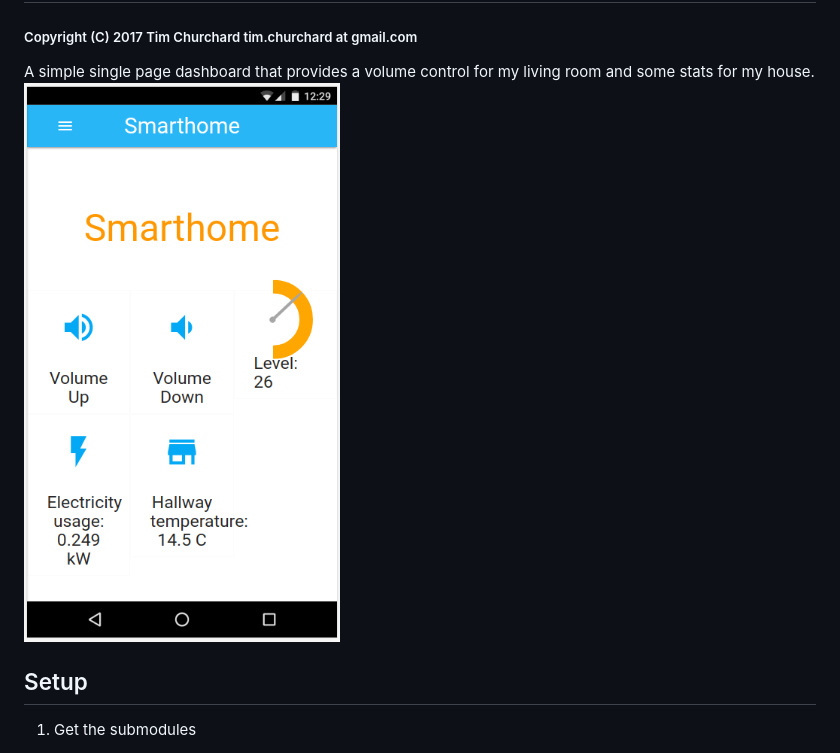
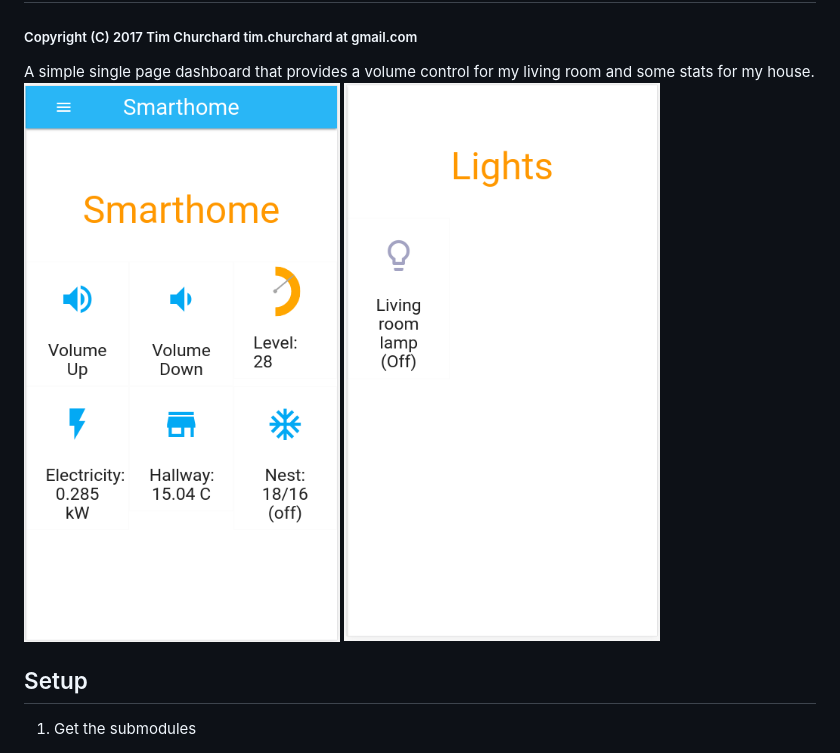
Before and after one commit to timchurchard/smarthome, a Markdown page: README.md, the part around the change. Rendered like a GitHub page; pictures changed too: Screenshot_2017-10-13_15-47-35.png (added), Screenshot_2017-10-13_15-47-49.png (added), smarthome_screenshot_2017-09-01_08-41-51.png (deleted).

```diff
--- a/README.md
+++ b/README.md
@@ -2,7 +2,8 @@
 ##### Copyright (C) 2017 Tim Churchard tim.churchard at gmail.com
 
 A simple single page dashboard that provides a volume control for my living room and some stats for my house.
-![Mobile Screenshot](smarthome_screenshot_2017-09-01_08-41-51.png)
+![Mobile Screenshot](Screenshot_2017-10-13_15-47-35.png)
+![Mobile Screenshot 2](Screenshot_2017-10-13_15-47-49.png)
 
 ## Setup
 
```
